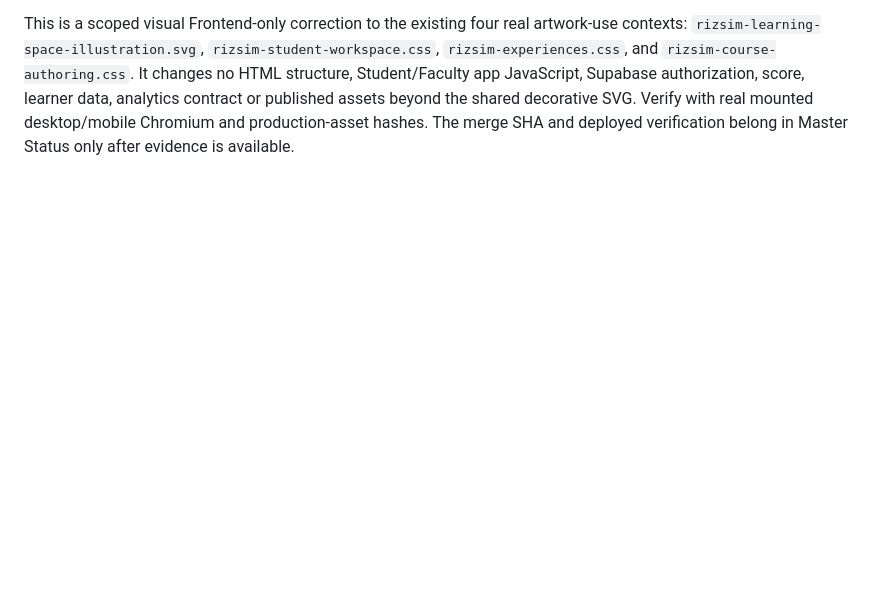
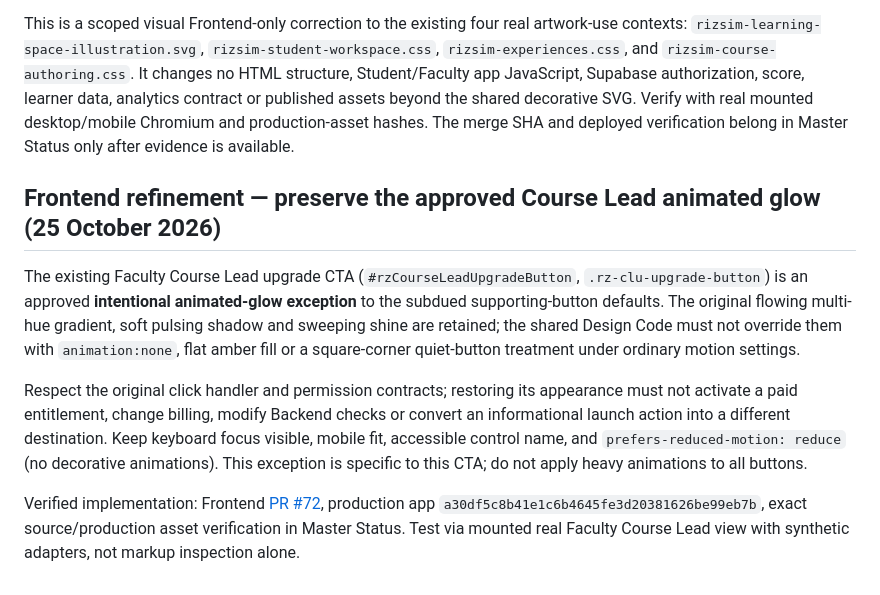
Before and after one commit to rizsimulation/rizsim-website, a Markdown page: RIZSIM_DESIGN_CODE.md, the part around the change. Drawn GitHub-style; blank space fills up the shorter version.

Commit message:
Record locked Course Lead animated-glow exception in Design Code

```diff
--- a/RIZSIM_DESIGN_CODE.md
+++ b/RIZSIM_DESIGN_CODE.md
@@ -381,3 +381,12 @@ Approved after the 25 October 2026 screenshot of the Student independent-learnin
 - **Sitewide integration:** keep official branding, typography, approved colors and existing genuine product/simulation state. No stock images, hard opaque backgrounds, oversized stickers, fabricated published entries or faux progress. Preserve labels, access logic, navigation and responsive behavior. Images remain decorative/pointer-transparent; headings and controls stay above them. Support reduced motion.
 
 This is a scoped visual Frontend-only correction to the existing four real artwork-use contexts: `rizsim-learning-space-illustration.svg`, `rizsim-student-workspace.css`, `rizsim-experiences.css`, and `rizsim-course-authoring.css`. It changes no HTML structure, Student/Faculty app JavaScript, Supabase authorization, score, learner data, analytics contract or published assets beyond the shared decorative SVG. Verify with real mounted desktop/mobile Chromium and production-asset hashes. The merge SHA and deployed verification belong in Master Status only after evidence is available.
+
+
+## Frontend refinement — preserve the approved Course Lead animated glow (25 October 2026)
+
+The existing Faculty Course Lead upgrade CTA (`#rzCourseLeadUpgradeButton`, `.rz-clu-upgrade-button`) is an approved **intentional animated-glow exception** to the subdued supporting-button defaults. The original flowing multi-hue gradient, soft pulsing shadow and sweeping shine are retained; the shared Design Code must not override them with `animation:none`, flat amber fill or a square-corner quiet-button treatment under ordinary motion settings.
+
+Respect the original click handler and permission contracts; restoring its appearance must not activate a paid entitlement, change billing, modify Backend checks or convert an informational launch action into a different destination. Keep keyboard focus visible, mobile fit, accessible control name, and `prefers-reduced-motion: reduce` (no decorative animations). This exception is specific to this CTA; do not apply heavy animations to all buttons.
+
+Verified implementation: Frontend [PR #72](https://github.com/rizsimulation/rizsim-website/pull/72), production app `a30df5c8b41e1c6b4645fe3d20381626be99eb7b`, exact source/production asset verification in Master Status. Test via mounted real Faculty Course Lead view with synthetic adapters, not markup inspection alone.
```
